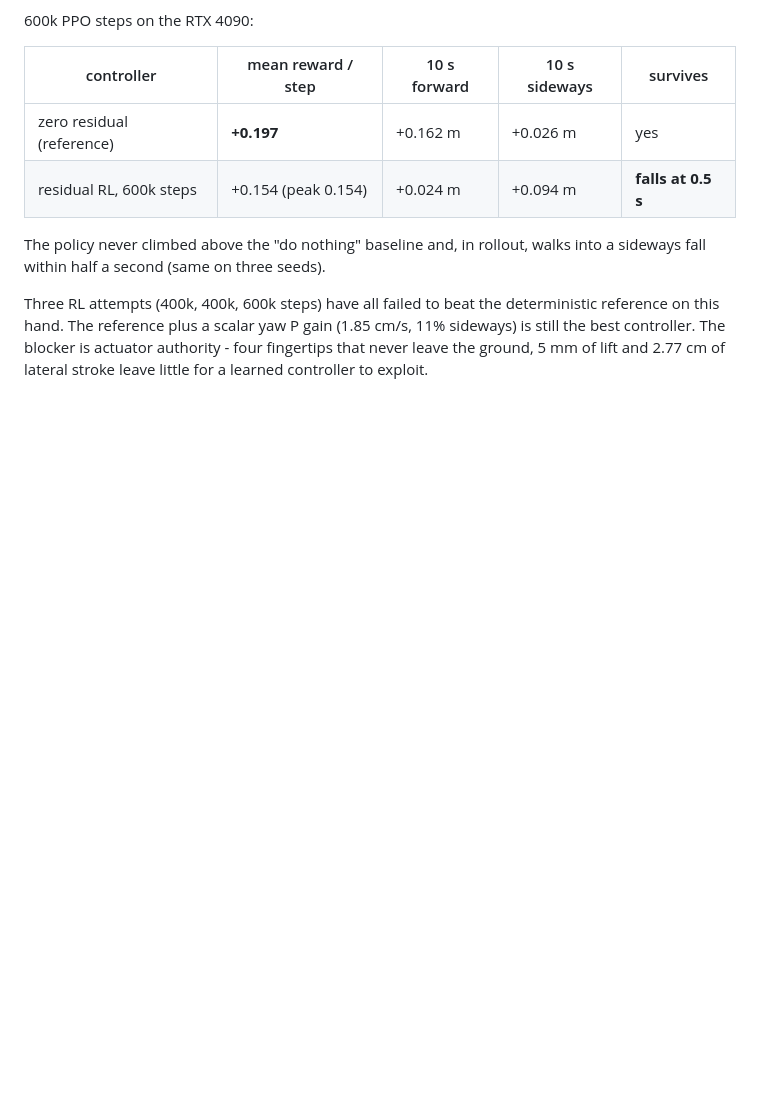
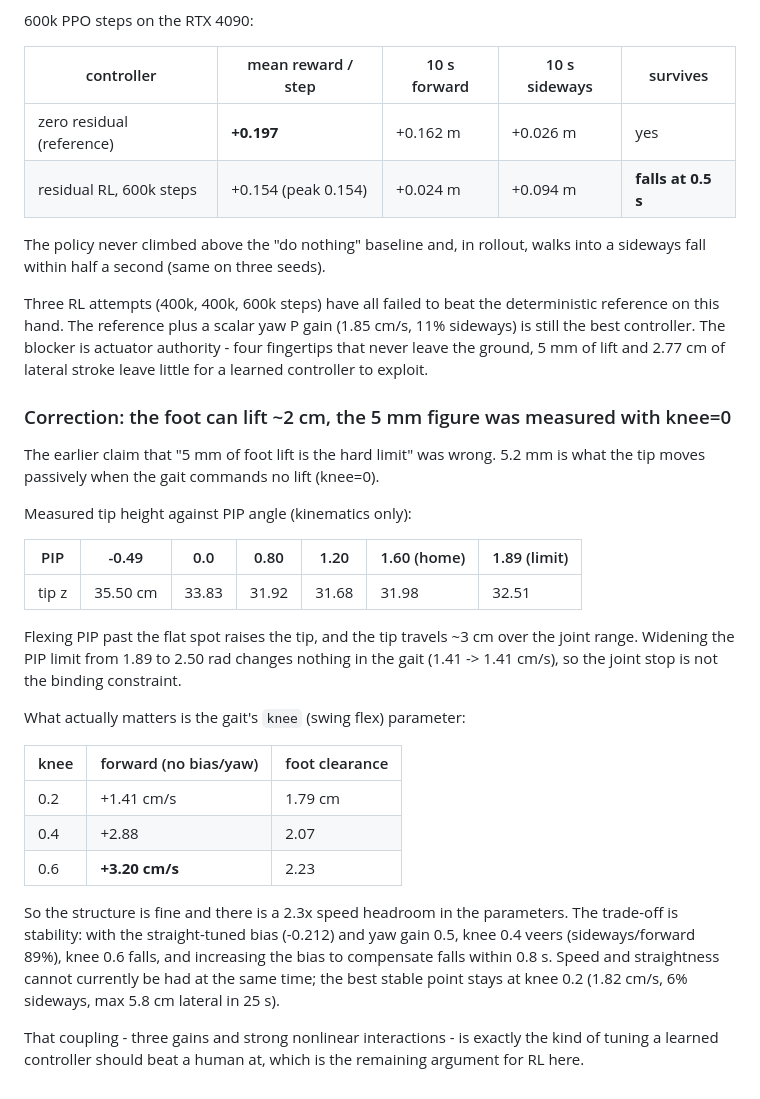
Before and after one commit to yuzhen-song/hand_locomotion, a Markdown page: README.md, the part around the change. Drawn GitHub-style; blank space fills up the shorter version.

Commit message:
Correct the foot-lift claim and measure the knee trade-off
- the 5 mm figure was passive motion at knee=0; the tip actually clears 1.8-2.2 cm
  when the gait commands a swing flex
- widening the PIP limit (1.89 -> 2.50 rad) changes nothing, so the joint stop is
  not the constraint
- knee 0.2 -> 0.6 raises speed from 1.41 to 3.20 cm/s, but the straight-tuned
  bias then destabilises: knee 0.4 veers, knee 0.6 falls

```diff
--- a/README.md
+++ b/README.md
@@ -483,3 +483,37 @@ deterministic reference on this hand. The reference plus a scalar yaw P gain
 (1.85 cm/s, 11% sideways) is still the best controller. The blocker is actuator
 authority - four fingertips that never leave the ground, 5 mm of lift and
 2.77 cm of lateral stroke leave little for a learned controller to exploit.
+
+### Correction: the foot can lift ~2 cm, the 5 mm figure was measured with knee=0
+
+The earlier claim that "5 mm of foot lift is the hard limit" was wrong. 5.2 mm
+is what the tip moves passively when the gait commands no lift (knee=0).
+
+Measured tip height against PIP angle (kinematics only):
+
+| PIP | -0.49 | 0.0 | 0.80 | 1.20 | 1.60 (home) | 1.89 (limit) |
+|---|---|---|---|---|---|---|
+| tip z | 35.50 cm | 33.83 | 31.92 | 31.68 | 31.98 | 32.51 |
+
+Flexing PIP past the flat spot raises the tip, and the tip travels ~3 cm over
+the joint range. Widening the PIP limit from 1.89 to 2.50 rad changes nothing in
+the gait (1.41 -> 1.41 cm/s), so the joint stop is not the binding constraint.
+
+What actually matters is the gait's `knee` (swing flex) parameter:
+
+| knee | forward (no bias/yaw) | foot clearance |
+|---|---|---|
+| 0.2 | +1.41 cm/s | 1.79 cm |
+| 0.4 | +2.88 | 2.07 |
+| 0.6 | **+3.20 cm/s** | 2.23 |
+
+So the structure is fine and there is a 2.3x speed headroom in the parameters.
+The trade-off is stability: with the straight-tuned bias (-0.212) and yaw gain
+0.5, knee 0.4 veers (sideways/forward 89%), knee 0.6 falls, and increasing the
+bias to compensate falls within 0.8 s. Speed and straightness cannot currently
+be had at the same time; the best stable point stays at knee 0.2
+(1.82 cm/s, 6% sideways, max 5.8 cm lateral in 25 s).
+
+That coupling - three gains and strong nonlinear interactions - is exactly the
+kind of tuning a learned controller should beat a human at, which is the
+remaining argument for RL here.
```
